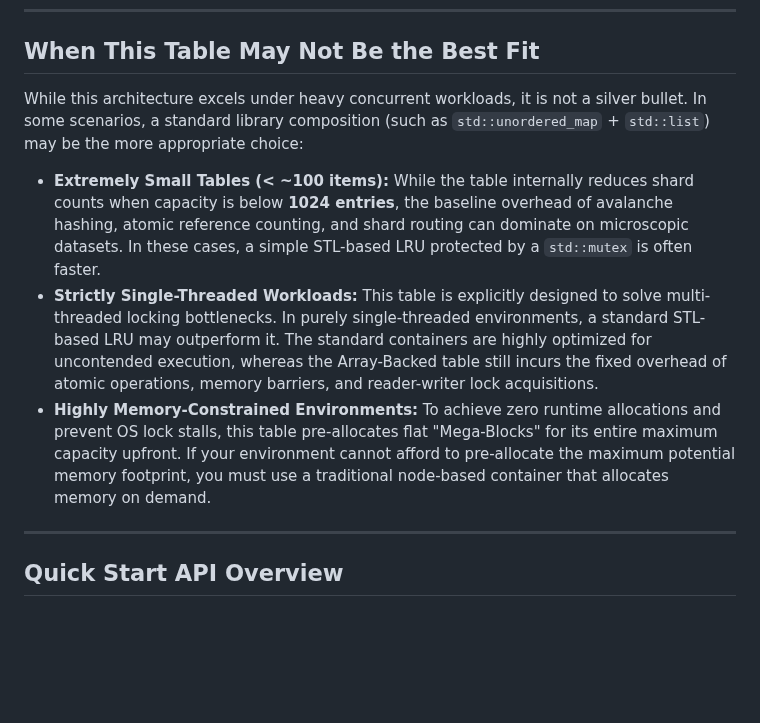
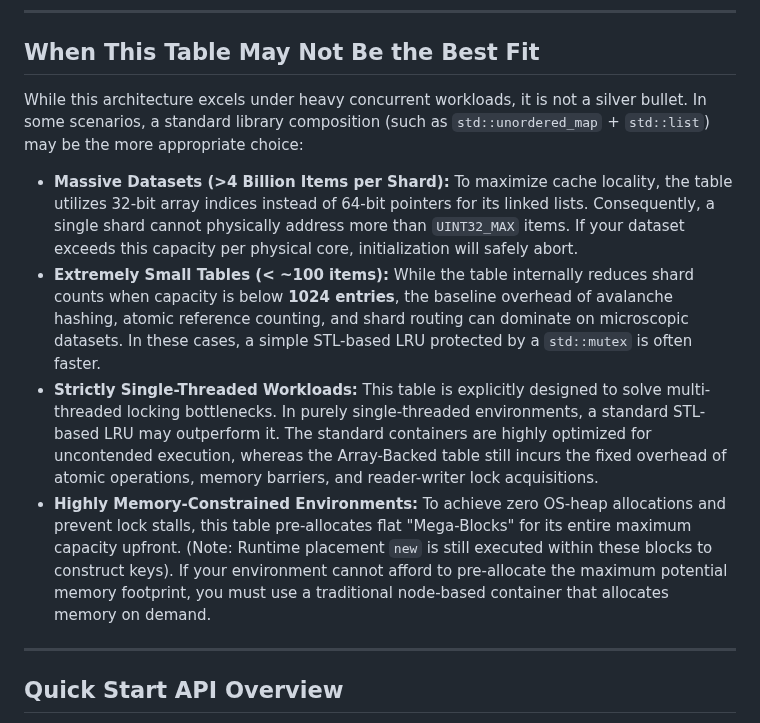
Before and after one commit to adanil-code/LRUHashTable, a Markdown page: Readme.md, the part around one of its changes. GitHub-like rendering; blank space fills up the shorter version.

```diff
--- a/Readme.md
+++ b/Readme.md
@@ -301,17 +298,12 @@ All benchmarks were produced on Windows 10/11 using the test_um suite included i
 
 ---
 ## When This Table May Not Be the Best Fit
-While this architecture excels under heavy concurrent workloads, it is not a silver bullet. In some scenarios, a standard library composition (such as `std::unordered_map` + `std::list`)
-may be the more appropriate choice:
+While this architecture excels under heavy concurrent workloads, it is not a silver bullet. In some scenarios, a standard library composition (such as `std::unordered_map` + `std::list`) may be the more appropriate choice:
 
-* **Extremely Small Tables (< ~100 items):** While the table internally reduces shard counts when capacity is below **1024 entries**, the baseline overhead of avalanche hashing,
-atomic reference counting, and shard routing can dominate on microscopic datasets. In these cases, a simple STL-based LRU protected by a `std::mutex` is often faster.
-* **Strictly Single-Threaded Workloads:** This table is explicitly designed to solve multi-threaded locking bottlenecks. In purely single-threaded environments, a standard STL-based LRU may
-outperform it. The standard containers are highly optimized for uncontended execution, whereas the Array-Backed table still incurs the fixed overhead of atomic operations, memory barriers,
-and reader-writer lock acquisitions.
-* **Highly Memory-Constrained Environments:** To achieve zero runtime allocations and prevent OS lock stalls, this table pre-allocates flat "Mega-Blocks" for its entire maximum capacity
-upfront. If your environment cannot afford to pre-allocate the maximum potential memory footprint, you must use a traditional node-based container that allocates memory on demand.
-
+* **Massive Datasets (>4 Billion Items per Shard):** To maximize cache locality, the table utilizes 32-bit array indices instead of 64-bit pointers for its linked lists. Consequently, a single shard cannot physically address more than `UINT32_MAX` items. If your dataset exceeds this capacity per physical core, initialization will safely abort.
+* **Extremely Small Tables (< ~100 items):** While the table internally reduces shard counts when capacity is below **1024 entries**, the baseline overhead of avalanche hashing, atomic reference counting, and shard routing can dominate on microscopic datasets. In these cases, a simple STL-based LRU protected by a `std::mutex` is often faster.
+* **Strictly Single-Threaded Workloads:** This table is explicitly designed to solve multi-threaded locking bottlenecks. In purely single-threaded environments, a standard STL-based LRU may outperform it. The standard containers are highly optimized for uncontended execution, whereas the Array-Backed table still incurs the fixed overhead of atomic operations, memory barriers, and reader-writer lock acquisitions.
+* **Highly Memory-Constrained Environments:** To achieve zero OS-heap allocations and prevent lock stalls, this table pre-allocates flat "Mega-Blocks" for its entire maximum capacity upfront. (Note: Runtime placement `new` is still executed within these blocks to construct keys). If your environment cannot afford to pre-allocate the maximum potential memory footprint, you must use a traditional node-based container that allocates memory on demand.
 ---
 ## Quick Start API Overview
 Values must inherit or implement an intrusive reference counting interface (AddRef() and Release()).
```
Also changed, not shown: other parts of Readme.md (+12 -15 lines), assets/thread_scaling_sweep.png (added), 2 other files.
